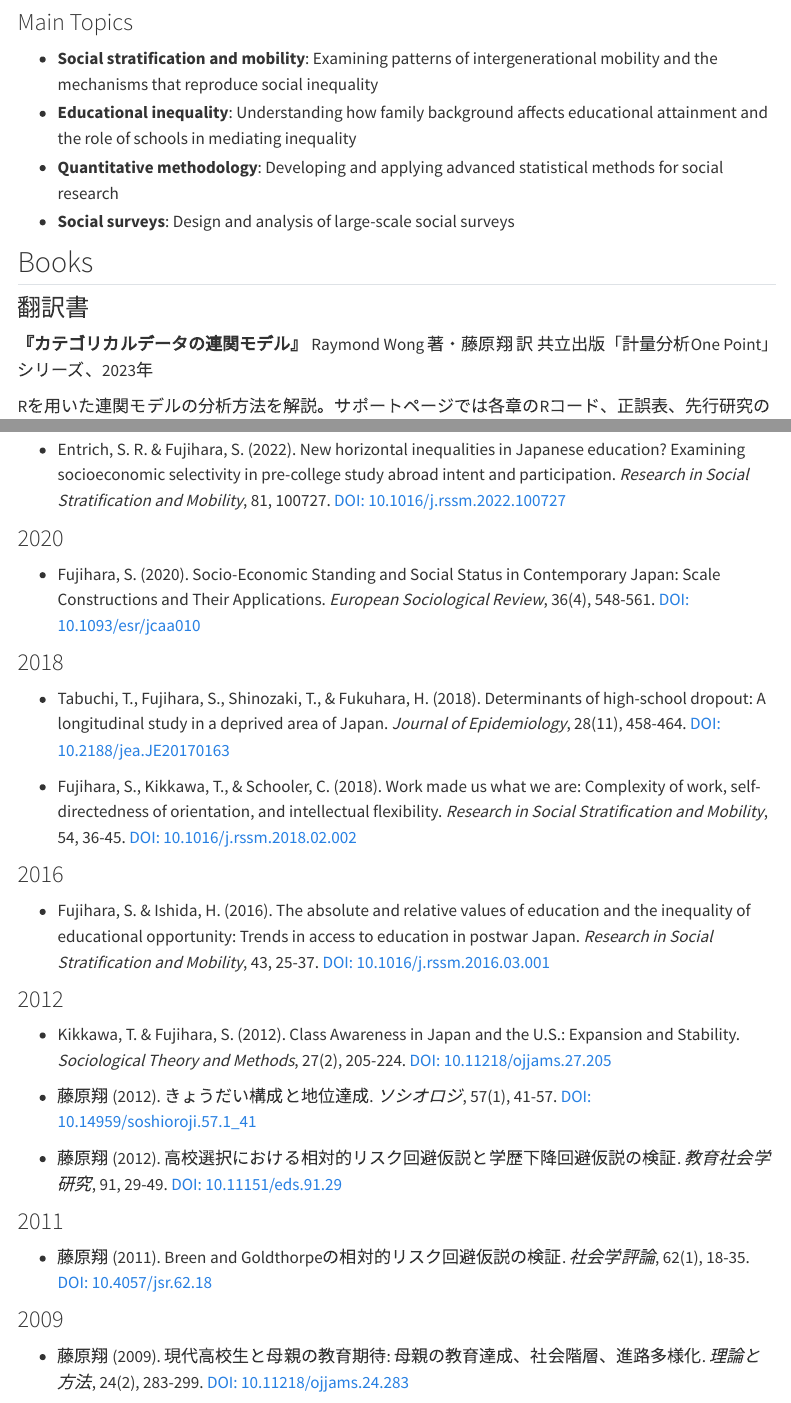
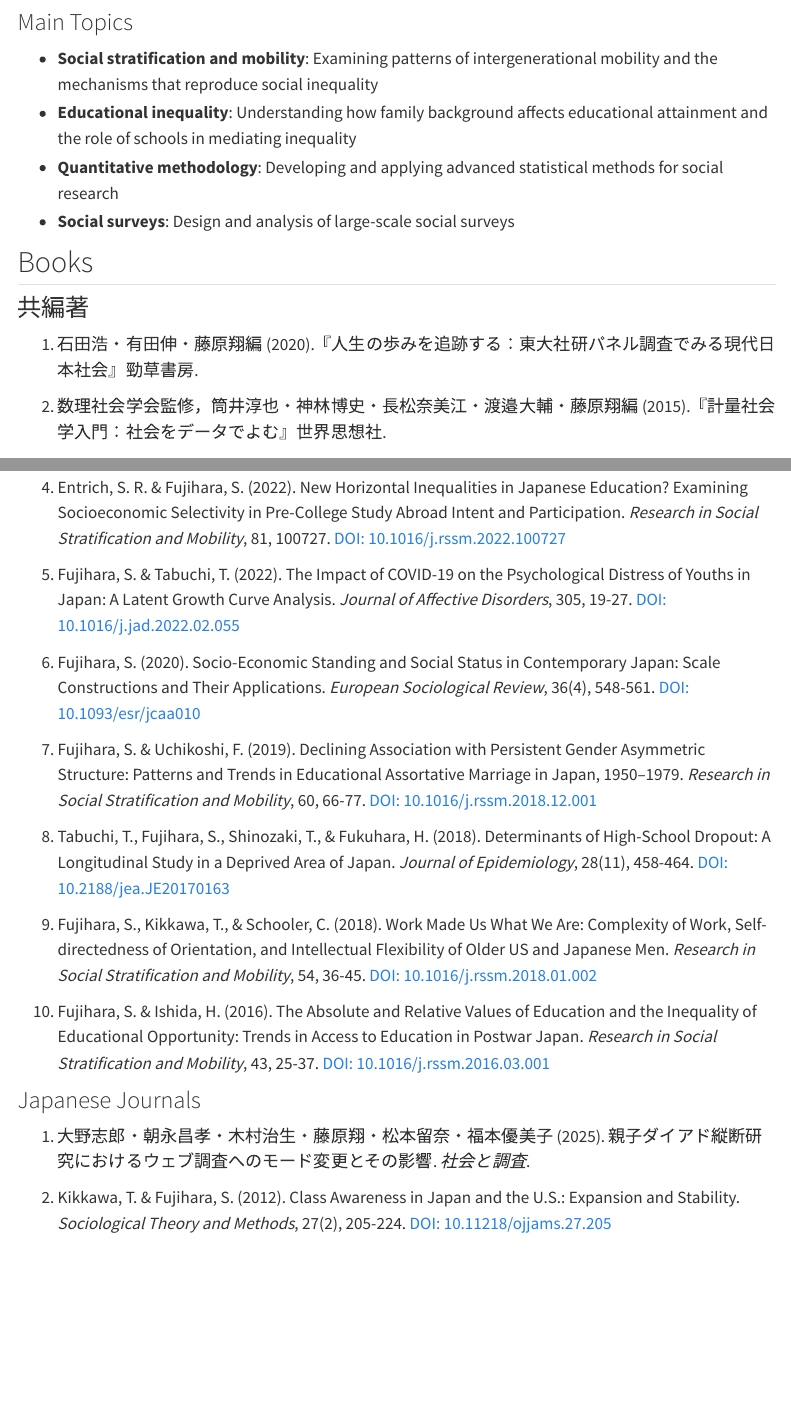
Before and after one commit to ShoFujihara/shofujihara.github.io, a Quarto document (research.qmd): the page in a window 1100 px wide, from 250 px down, and a second part further down, joined at a grey line. Rendered offline with R 4.5, knitr and Pandoc in place of Quarto, with nearby package versions; menus at the side of the page are left out.

Commit message:
Update complete publication list with correct citations

```diff
--- a/research.qmd
+++ b/research.qmd
@@ -15,8 +15,8 @@
 
 ## Books
 
-### 翻訳書
+### 共編著
 
-**『カテゴリカルデータの連関モデル』**
-Raymond Wong 著・藤原翔 訳
-共立出版「計量分析One Point」シリーズ、2023年
+1. 石田浩・有田伸・藤原翔編 (2020).『人生の歩みを追跡する：東大社研パネル調査でみる現代日本社会』勁草書房.
+
+2. 数理社会学会監修，筒井淳也・神林博史・長松奈美江・渡邉大輔・藤原翔編 (2015).『計量社会学入門：社会をデータでよむ』世界思想社.
@@ -37 +43,2 @@
 
+4. Entrich, S. R. & Fujihara, S. (2022). New Horizontal Inequalities in Japanese Education? Examining Socioeconomic Selectivity in Pre-College Study Abroad Intent and Participation. *Research in Social Stratification and Mobility*, 81, 100727. [DOI: 10.1016/j.rssm.2022.100727](https://doi.org/10.1016/j.rssm.2022.100727)
@@ -39,37 +45,29 @@
 
-### 2022
+5. Fujihara, S. & Tabuchi, T. (2022). The Impact of COVID-19 on the Psychological Distress of Youths in Japan: A Latent Growth Curve Analysis. *Journal of Affective Disorders*, 305, 19-27. [DOI: 10.1016/j.jad.2022.02.055](https://doi.org/10.1016/j.jad.2022.02.055)
 
-- Entrich, S. R. & Fujihara, S. (2022). New horizontal inequalities in Japanese education? Examining socioeconomic selectivity in pre-college study abroad intent and participation. *Research in Social Stratification and Mobility*, 81, 100727. [DOI: 10.1016/j.rssm.2022.100727](https://doi.org/10.1016/j.rssm.2022.100727)
+6. Fujihara, S. (2020). Socio-Economic Standing and Social Status in Contemporary Japan: Scale Constructions and Their Applications. *European Sociological Review*, 36(4), 548-561. [DOI: 10.1093/esr/jcaa010](https://doi.org/10.1093/esr/jcaa010)
 
-### 2020
+7. Fujihara, S. & Uchikoshi, F. (2019). Declining Association with Persistent Gender Asymmetric Structure: Patterns and Trends in Educational Assortative Marriage in Japan, 1950–1979. *Research in Social Stratification and Mobility*, 60, 66-77. [DOI: 10.1016/j.rssm.2018.12.001](https://doi.org/10.1016/j.rssm.2018.12.001)
 
-- Fujihara, S. (2020). Socio-Economic Standing and Social Status in Contemporary Japan: Scale Constructions and Their Applications. *European Sociological Review*, 36(4), 548-561. [DOI: 10.1093/esr/jcaa010](https://doi.org/10.1093/esr/jcaa010)
+8. Tabuchi, T., Fujihara, S., Shinozaki, T., & Fukuhara, H. (2018). Determinants of High-School Dropout: A Longitudinal Study in a Deprived Area of Japan. *Journal of Epidemiology*, 28(11), 458-464. [DOI: 10.2188/jea.JE20170163](https://doi.org/10.2188/jea.JE20170163)
 
-### 2018
+9. Fujihara, S., Kikkawa, T., & Schooler, C. (2018). Work Made Us What We Are: Complexity of Work, Self-directedness of Orientation, and Intellectual Flexibility of Older US and Japanese Men. *Research in Social Stratification and Mobility*, 54, 36-45. [DOI: 10.1016/j.rssm.2018.01.002](https://doi.org/10.1016/j.rssm.2018.01.002)
 
-- Tabuchi, T., Fujihara, S., Shinozaki, T., & Fukuhara, H. (2018). Determinants of high-school dropout: A longitudinal study in a deprived area of Japan. *Journal of Epidemiology*, 28(11), 458-464. [DOI: 10.2188/jea.JE20170163](https://doi.org/10.2188/jea.JE20170163)
+10. Fujihara, S. & Ishida, H. (2016). The Absolute and Relative Values of Education and the Inequality of Educational Opportunity: Trends in Access to Education in Postwar Japan. *Research in Social Stratification and Mobility*, 43, 25-37. [DOI: 10.1016/j.rssm.2016.03.001](https://doi.org/10.1016/j.rssm.2016.03.001)
 
-- Fujihara, S., Kikkawa, T., & Schooler, C. (2018). Work made us what we are: Complexity of work, self-directedness of orientation, and intellectual flexibility. *Research in Social Stratification and Mobility*, 54, 36-45. [DOI: 10.1016/j.rssm.2018.02.002](https://doi.org/10.1016/j.rssm.2018.02.002)
+### Japanese Journals
 
-### 2016
+1. 大野志郎・朝永昌孝・木村治生・藤原翔・松本留奈・福本優美子 (2025). 親子ダイアド縦断研究におけるウェブ調査へのモード変更とその影響. *社会と調査*.
 
-- Fujihara, S. & Ishida, H. (2016). The absolute and relative values of education and the inequality of educational opportunity: Trends in access to education in postwar Japan. *Research in Social Stratification and Mobility*, 43, 25-37. [DOI: 10.1016/j.rssm.2016.03.001](https://doi.org/10.1016/j.rssm.2016.03.001)
+2. Kikkawa, T. & Fujihara, S. (2012). Class Awareness in Japan and the U.S.: Expansion and Stability. *Sociological Theory and Methods*, 27(2), 205-224. [DOI: 10.11218/ojjams.27.205](https://doi.org/10.11218/ojjams.27.205)
 
-### 2012
+3. 藤原翔 (2012). きょうだい構成と地位達成：きょうだいデータに対するマルチレベル分析による検討. *ソシオロジ*, 174, 41-57. [DOI: 10.14959/soshioroji.57.1_41](https://doi.org/10.14959/soshioroji.57.1_41)
 
-- Kikkawa, T. & Fujihara, S. (2012). Class Awareness in Japan and the U.S.: Expansion and Stability. *Sociological Theory and Methods*, 27(2), 205-224. [DOI: 10.11218/ojjams.27.205](https://doi.org/10.11218/ojjams.27.205)
+4. 藤原翔 (2012). 高校選択における相対的リスク回避仮説と学歴下降回避仮説の検証. *教育社会学研究*, 91, 29-49. [DOI: 10.11151/eds.91.29](https://doi.org/10.11151/eds.91.29)
 
-- 藤原翔 (2012). きょうだい構成と地位達成. *ソシオロジ*, 57(1), 41-57. [DOI: 10.14959/soshioroji.57.1_41](https://doi.org/10.14959/soshioroji.57.1_41)
+5. 藤原翔 (2011). Breen and Goldthorpeの相対的リスク回避仮説の検証：父親の子どもに対する職業・教育期待を用いた計量分析. *社会学評論*, 62(1), 18-35. [DOI: 10.4057/jsr.62.18](https://doi.org/10.4057/jsr.62.18)
 
-- 藤原翔 (2012). 高校選択における相対的リスク回避仮説と学歴下降回避仮説の検証. *教育社会学研究*, 91, 29-49. [DOI: 10.11151/eds.91.29](https://doi.org/10.11151/eds.91.29)
-
-### 2011
-
-- 藤原翔 (2011). Breen and Goldthorpeの相対的リスク回避仮説の検証. *社会学評論*, 62(1), 18-35. [DOI: 10.4057/jsr.62.18](https://doi.org/10.4057/jsr.62.18)
-
-### 2009
-
-- 藤原翔 (2009). 現代高校生と母親の教育期待: 母親の教育達成、社会階層、進路多様化. *理論と方法*, 24(2), 283-299. [DOI: 10.11218/ojjams.24.283](https://doi.org/10.11218/ojjams.24.283)
+6. 藤原翔 (2009). 現代高校生と母親の教育期待：相互依存モデルを用いた親子同時分析. *理論と方法*, 24(2), 283-299. [DOI: 10.11218/ojjams.24.283](https://doi.org/10.11218/ojjams.24.283)
 
 ## Links
 
```
Also changed, not shown: docs/search.json, research.qmd (15 more changed lines), 1 other file.
